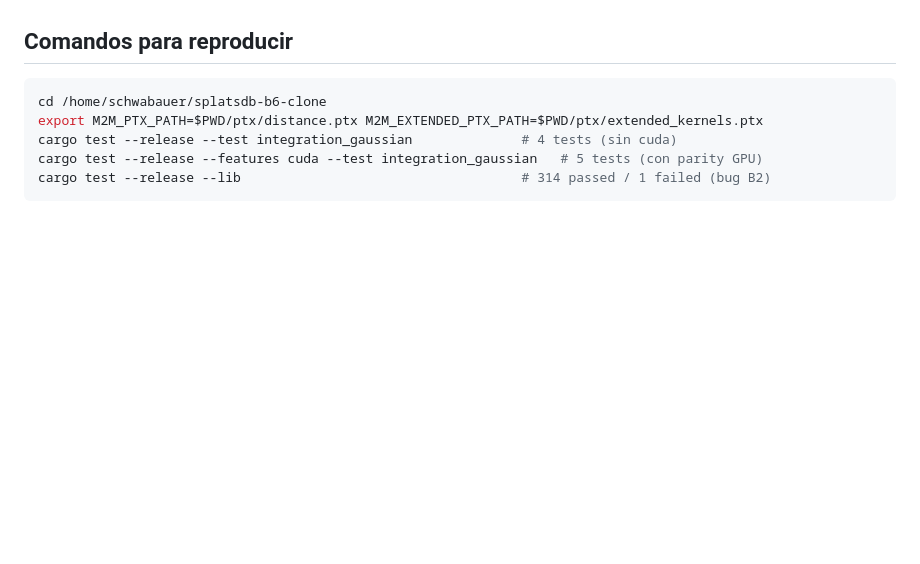
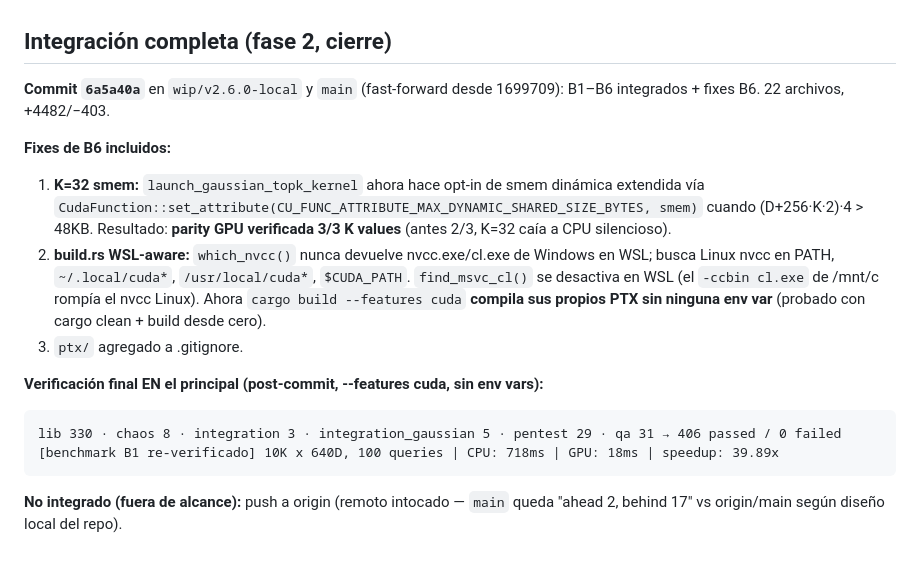
Before and after one commit to schwabauerbriantomas-gif/splatdb, a Markdown page: _swarm/informes/O2-B6-tests.md, the part around the change. GitHub-like rendering; blank space fills up the shorter version.

Commit message:
docs: B6 report — integration closure (K=32 smem fix, WSL build fix, 406/0)

````diff
--- a/_swarm/informes/O2-B6-tests.md
+++ b/_swarm/informes/O2-B6-tests.md
@@ -61,12 +61,19 @@ test gpu::tests::test_ptx_kernel_performance ... ok
 - **build.rs** elige `nvcc.exe` de Windows en WSL y falla ("nvcc compilation failed") — la suite depende de `M2M_PTX_PATH` apuntando a un PTX Linux válido. Con el PTX del clone compilado con nvcc 12.4 Linux funciona perfecto.
 - B2 ya agregó sus propios unit tests de `find_neighbors_gaussian` en `src/splats.rs` (vistos al 01:12) — complementarios a los de esta suite.
 
-## Comandos para reproducir
+## Integración completa (fase 2, cierre)
 
-```bash
-cd /home/schwabauer/splatsdb-b6-clone
-export M2M_PTX_PATH=$PWD/ptx/distance.ptx M2M_EXTENDED_PTX_PATH=$PWD/ptx/extended_kernels.ptx
-cargo test --release --test integration_gaussian              # 4 tests (sin cuda)
-cargo test --release --features cuda --test integration_gaussian   # 5 tests (con parity GPU)
-cargo test --release --lib                                    # 314 passed / 1 failed (bug B2)
+**Commit `6a5a40a`** en `wip/v2.6.0-local` y `main` (fast-forward desde 1699709): B1–B6 integrados + fixes B6. 22 archivos, +4482/−403.
+
+**Fixes de B6 incluidos:**
+1. **K=32 smem:** `launch_gaussian_topk_kernel` ahora hace opt-in de smem dinámica extendida vía `CudaFunction::set_attribute(CU_FUNC_ATTRIBUTE_MAX_DYNAMIC_SHARED_SIZE_BYTES, smem)` cuando (D+256·K·2)·4 > 48KB. Resultado: **parity GPU verificada 3/3 K values** (antes 2/3, K=32 caía a CPU silencioso).
+2. **build.rs WSL-aware:** `which_nvcc()` nunca devuelve nvcc.exe/cl.exe de Windows en WSL; busca Linux nvcc en PATH, `~/.local/cuda*`, `/usr/local/cuda*`, `$CUDA_PATH`. `find_msvc_cl()` se desactiva en WSL (el `-ccbin cl.exe` de /mnt/c rompía el nvcc Linux). Ahora `cargo build --features cuda` **compila sus propios PTX sin ninguna env var** (probado con cargo clean + build desde cero).
+3. `ptx/` agregado a .gitignore.
+
+**Verificación final EN el principal (post-commit, --features cuda, sin env vars):**
 ```
+lib 330 · chaos 8 · integration 3 · integration_gaussian 5 · pentest 29 · qa 31 → 406 passed / 0 failed
+[benchmark B1 re-verificado] 10K x 640D, 100 queries | CPU: 718ms | GPU: 18ms | speedup: 39.89x
+```
+
+**No integrado (fuera de alcance):** push a origin (remoto intocado — `main` queda "ahead 2, behind 17" vs origin/main según diseño local del repo).
````
